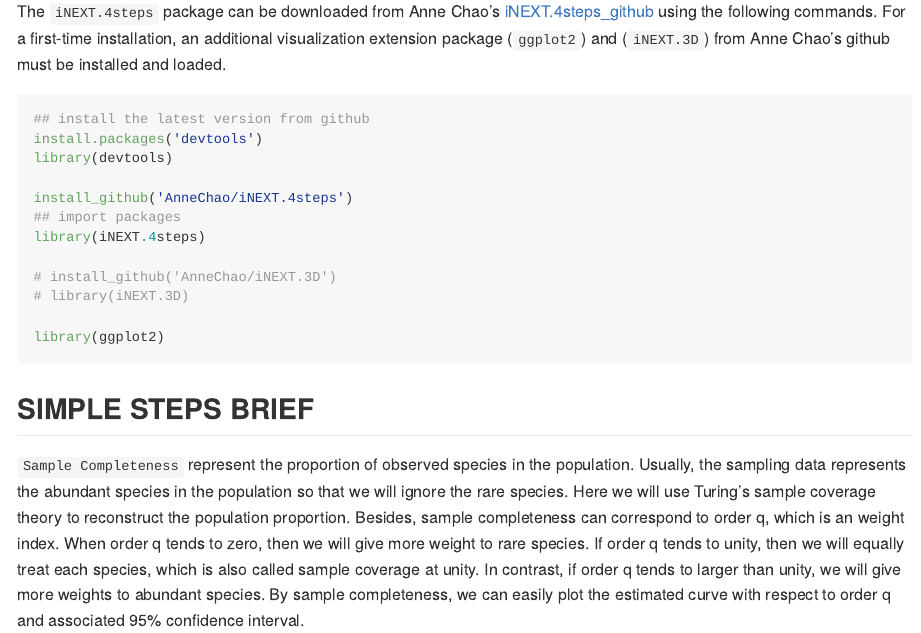
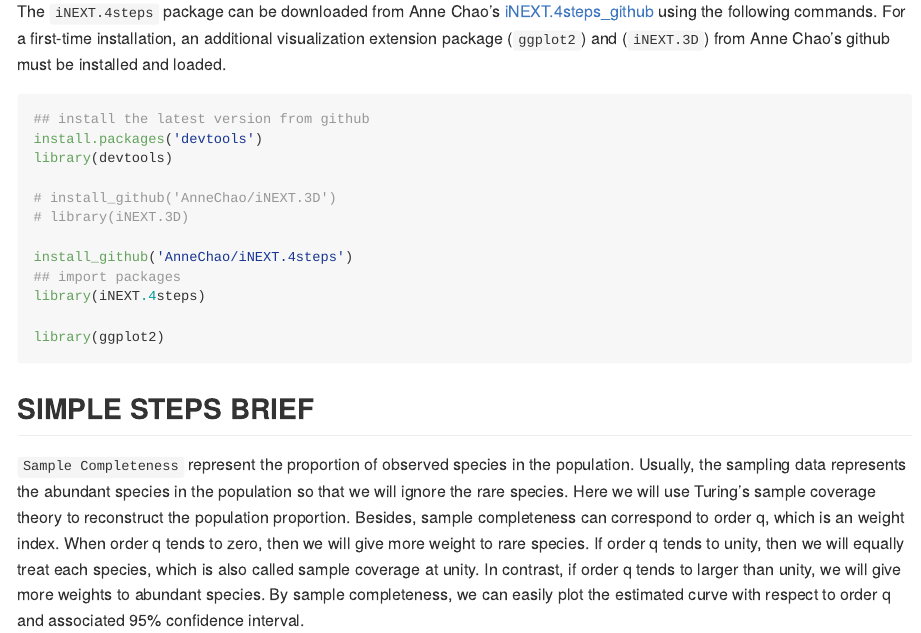
Before and after one commit to KaiHsiangHu/iNEXT.4steps, an R Markdown document (README.Rmd): the page in a window 1100 px wide, from 1500 px down. Rendered offline with R 4.5, knitr and Pandoc, with nearby package versions; some code elsewhere in the file could not run offline; long lines of code are wrapped; common packages that the code uses without loading them are loaded.

Commit message:
Update README.

````diff
--- a/README.Rmd
+++ b/README.Rmd
@@ -71,12 +71,12 @@ The `iNEXT.4steps` package can be downloaded from Anne Chao's [iNEXT.4steps_gith
 install.packages('devtools')
 library(devtools)
 
+# install_github('AnneChao/iNEXT.3D')
+# library(iNEXT.3D)
+
 install_github('AnneChao/iNEXT.4steps')
 ## import packages
 library(iNEXT.4steps)
-
-# install_github('AnneChao/iNEXT.3D')
-# library(iNEXT.3D)
 
 library(ggplot2)
 ```
````
Also changed, not shown: vignettes/Introduction.Rmd (+3 -3 lines), README.md, README/README-unnamed-chunk-10-1.png, README/README-unnamed-chunk-3-1.png, README/README-unnamed-chunk-4-1.png, README/README-unnamed-chunk-5-1.png, README/README-unnamed-chunk-6-1.png, README/README-unnamed-chunk-7-1.png, README/README-unnamed-chunk-8-1.png, README/README-unnamed-chunk-9-1.png.
